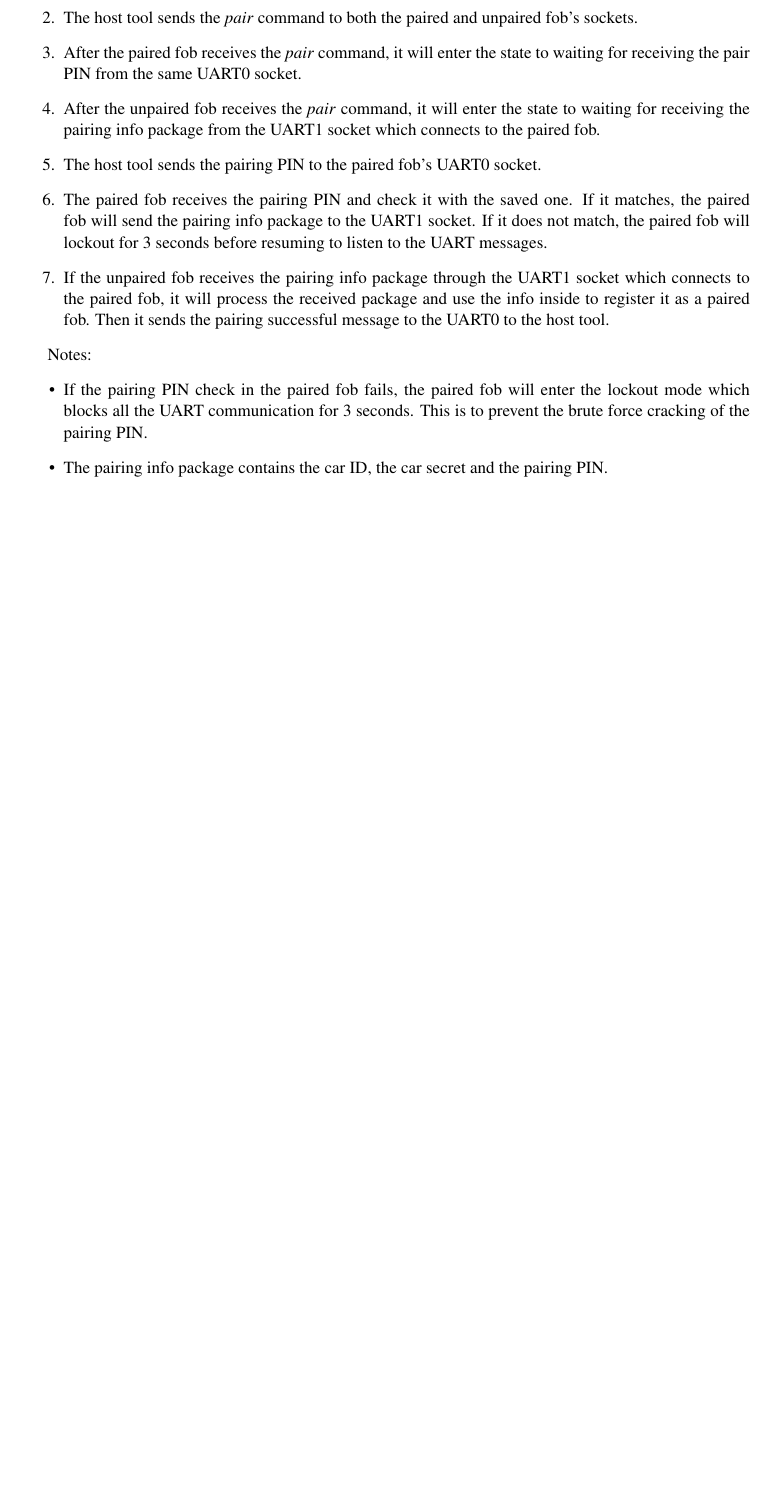
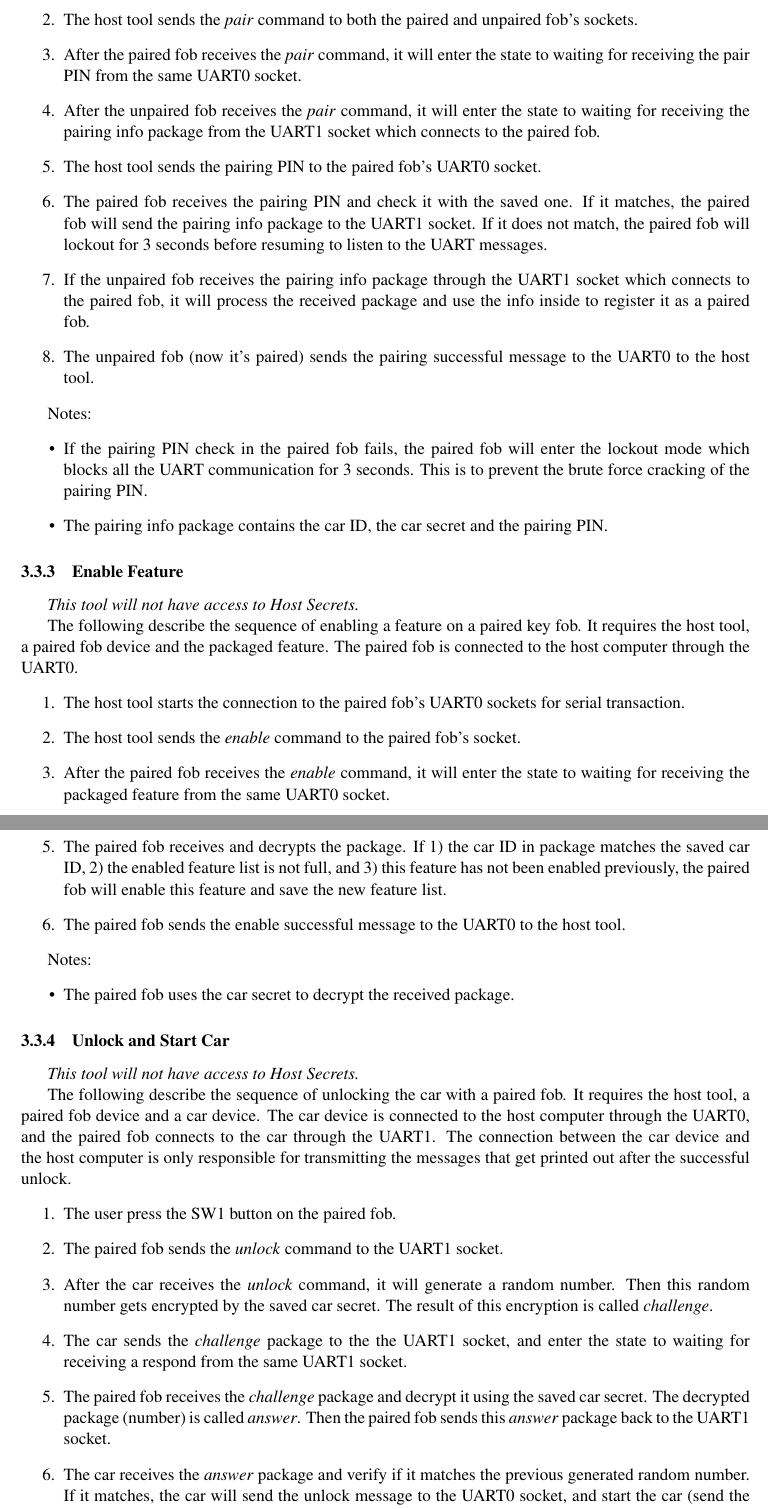
Before and after one commit to CactiLab/2023-ectf-UB-Cacti-design, a LaTeX document (docs/SystemDesign.tex): part of page 4 of 4 before the commit and two parts of pages 4 and 5 of 5 after it, the two joined at a grey line, cut so that both start at the same text, the shorter picture padded with empty space. Compiled offline with pdfLaTeX.

Commit message:
enable feature; unlock car

```diff
--- a/docs/SystemDesign.tex
+++ b/docs/SystemDesign.tex
@@ -237,7 +237,8 @@ The following describe the sequence of pairing an unpaired key fob. It requires
 	\item After the unpaired fob receives the \textit{pair} command, it will enter the state to waiting for receiving the pairing info package from the UART1 socket which connects to the paired fob.
 	\item The host tool sends the pairing PIN to the paired fob's UART0 socket.
 	\item The paired fob receives the pairing PIN and check it with the saved one. If it matches, the paired fob will send the pairing info package to the UART1 socket. If it does not match, the paired fob will lockout for 3 seconds before resuming to listen to the UART messages.
-	\item If the unpaired fob receives the pairing info package through the UART1 socket which connects to the paired fob, it will process the received package and use the info inside to register it as a paired fob. Then it sends the pairing successful message to the UART0 to the host tool.
+	\item If the unpaired fob receives the pairing info package through the UART1 socket which connects to the paired fob, it will process the received package and use the info inside to register it as a paired fob.
+	\item The unpaired fob (now it's paired) sends the pairing successful message to the UART0 to the host tool.
 \end{enumerate}
 
 Notes:
@@ -246,5 +247,38 @@ Notes:
 	\item The pairing info package contains the car ID, the car secret and the pairing PIN.
 \end{itemize}
 
+\subsubsection{Enable Feature}
+
+\textit{This tool will not have access to Host Secrets.}
+
+The following describe the sequence of enabling a feature on a paired key fob. It requires the host tool, a paired fob device and the packaged feature. The paired fob is connected to the host computer through the UART0.
+\begin{enumerate}
+	\item The host tool starts the connection to the paired fob's UART0 sockets for serial transaction.
+	\item The host tool sends the \textit{enable} command to the paired fob's socket.
+	\item After the paired fob receives the \textit{enable} command, it will enter the state to waiting for receiving the packaged feature from the same UART0 socket.
+	\item The host tool opens and sends the content of the packaged feature to the paired fob's socket.
+	\item The paired fob receives and decrypts the package. If 1) the car ID in package matches the saved car ID, 2) the enabled feature list is not full, and 3) this feature has not been  enabled previously, the paired fob will enable this feature and save the new feature list.
+	\item The paired fob sends the enable successful message to the UART0 to the host tool.
+\end{enumerate}
+
+Notes:
+\begin{itemize}
+	\item The paired fob uses the car secret to decrypt the received package.
+\end{itemize}
+
+\subsubsection{Unlock and Start Car}
+
+\textit{This tool will not have access to Host Secrets.}
+
+The following describe the sequence of unlocking the car with a paired fob. It requires the host tool, a paired fob device and a car device. The car device is connected to the host computer through the UART0, and the paired fob connects to the car through the UART1. The connection between the car device and the host computer is only responsible for transmitting the messages that get printed out after the successful unlock.
+\begin{enumerate}
+	\item The user press the SW1 button on the paired fob.
+	\item The paired fob sends the \textit{unlock} command to the UART1 socket.
+	\item After the car receives the \textit{unlock} command, it will generate a random number. Then this random number gets encrypted by the saved car secret. The result of this encryption is called \textit{challenge}.
+	\item The car sends the \textit{challenge} package to the the UART1 socket, and enter the state to waiting for receiving a respond from the same UART1 socket.
+	\item The paired fob receives the \textit{challenge} package and decrypt it using the saved car secret. The decrypted package (number) is called \textit{answer}. Then the paired fob sends this \textit{answer} package back to the UART1 socket.
+	\item The car receives the \textit{answer} package and verify if it matches the previous generated random number. If it matches, the car will send the unlock message to the UART0 socket, and start the car (send the enabled feature list to the UART0 socket).
+\end{enumerate}
+
 \end{document}
 %==============================================================================
```
Also changed, not shown: docs/SystemDesign.tex (2 more changed lines).
